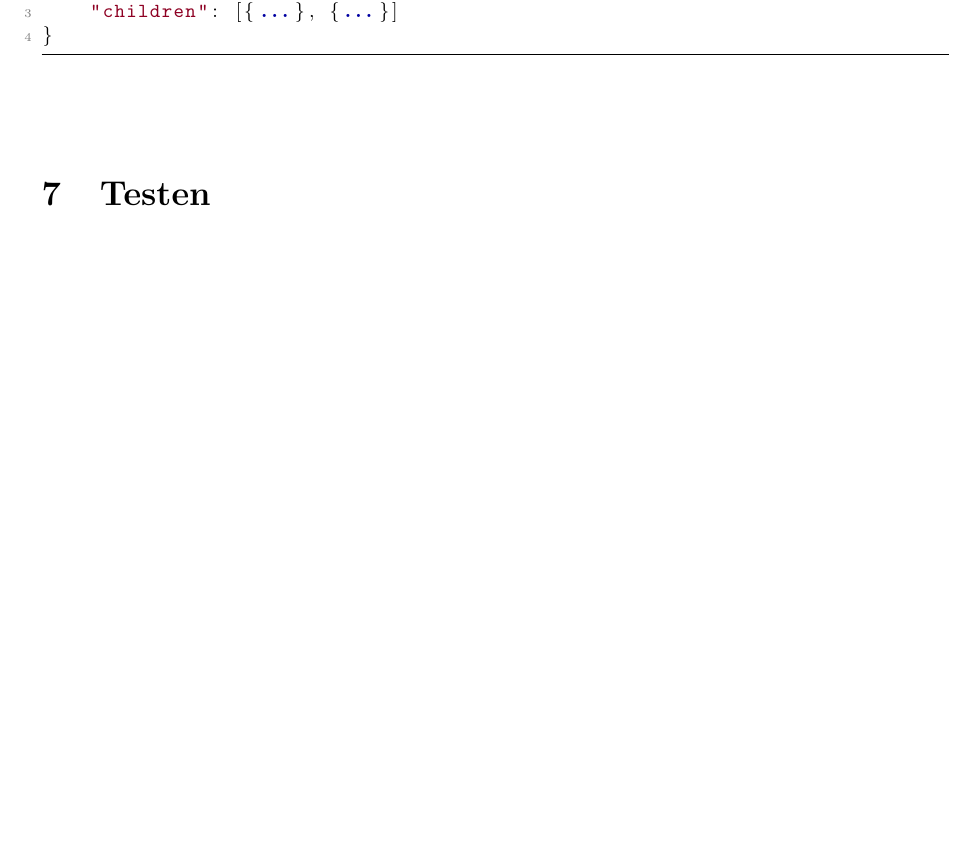
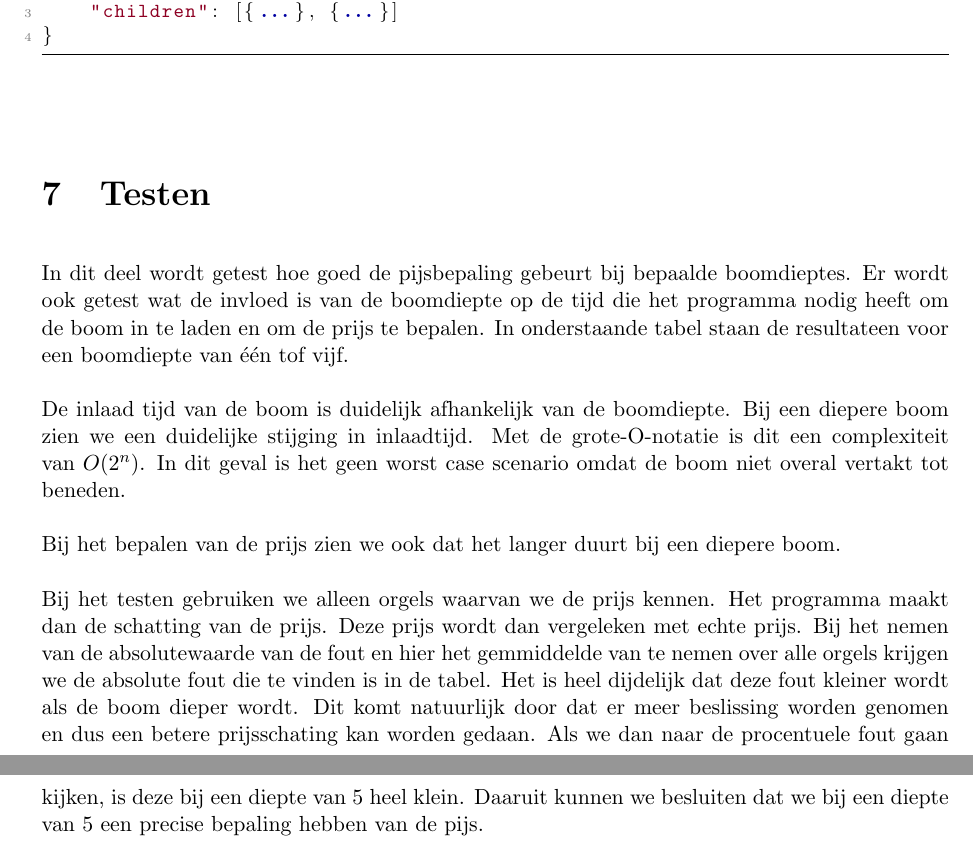
Before and after one commit to momostein/regression_latex, a LaTeX document (main.tex, which reads tekst.tex): part of page 8 of 10 before the commit and two parts of pages 8 and 9 of 11 after it, the two joined at a grey line, cut so that both start at the same text, the shorter picture padded with empty space. Compiled offline with pdfLaTeX.

Commit message:
Add text to Testen

```diff
--- a/tekst.tex
+++ b/tekst.tex
@@ -44,6 +44,7 @@ De beslissing of de prijs wordt opgeslagen in een string. Om deze data snel en f
 \end{lstlisting}
 
 \section{Testen}
+In dit deel wordt getest hoe goed de pijsbepaling gebeurt bij bepaalde boomdieptes. Er wordt ook getest wat de invloed is van de boomdiepte op de tijd die het programma nodig heeft om de boom in te laden en om de prijs te bepalen. In onderstaande tabel staan de resultateen voor een boomdiepte van één tof vijf.
 \begin{table}
     \centering
     \csvautotabular{data.csv}
@@ -51,6 +52,11 @@ De beslissing of de prijs wordt opgeslagen in een string. Om deze data snel en f
     \label{tab:test_results}
 \end{table}
 
+De inlaad tijd van de boom is duidelijk afhankelijk van de boomdiepte. Bij een diepere boom zien we een duidelijke stijging in inlaadtijd. Met de grote-O-notatie is dit een complexiteit van $ O({2^n}) $. In dit geval is het geen worst case scenario omdat de boom niet overal vertakt tot beneden.
+
+Bij het bepalen van de prijs zien we ook dat het langer duurt bij een diepere boom.
+
+Bij het testen gebruiken we alleen orgels waarvan we de prijs kennen. Het programma maakt dan de schatting van de prijs. Deze prijs wordt dan vergeleken met echte prijs. Bij het nemen van de absolutewaarde van de fout en hier het gemmiddelde van te nemen over alle orgels krijgen we de absolute fout die te vinden is in de tabel. Het is heel dijdelijk dat deze fout kleiner wordt als de boom dieper wordt. Dit komt natuurlijk door dat er meer beslissing worden genomen en dus een betere prijsschating kan worden gedaan. Als we dan naar de procentuele fout gaan kijken, is deze bij een diepte van 5 heel klein. Daaruit kunnen we besluiten dat we bij een diepte van 5 een precise bepaling hebben van de pijs.
 \begin{figure}[ht]
     \centering
     \begin{tikzpicture}
```
